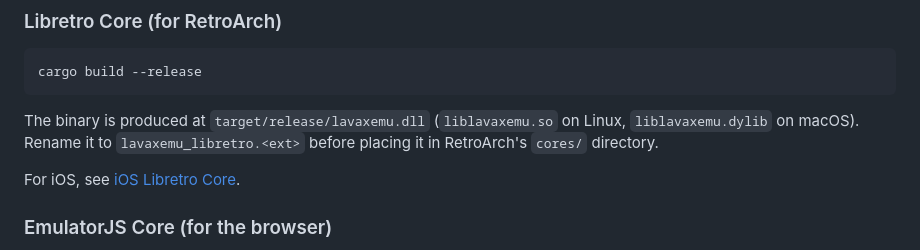
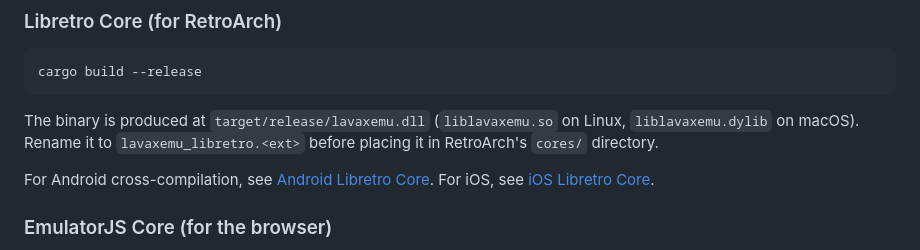
Before and after one commit to AloysHF/LavaXEmu, a Markdown page: README.md, the part around the change. GitHub-like rendering.

Commit message:
docs: link the Android libretro core guide from the README
Pair the iOS guide link with the suite-wide Android cross-compilation
line so docs/Android-Libretro-Core.md is reachable from the README.

```diff
--- a/README.md
+++ b/README.md
@@ -103,6 +103,7 @@ The binary is produced at `target/release/lavaxemu.dll`
 `lavaxemu_libretro.<ext>` before placing it in RetroArch's `cores/`
 directory.
 
+For Android cross-compilation, see [Android Libretro Core](docs/Android-Libretro-Core.md).
 For iOS, see [iOS Libretro Core](docs/iOS-Libretro-Core.md).
 
 ### EmulatorJS Core (for the browser)
```
